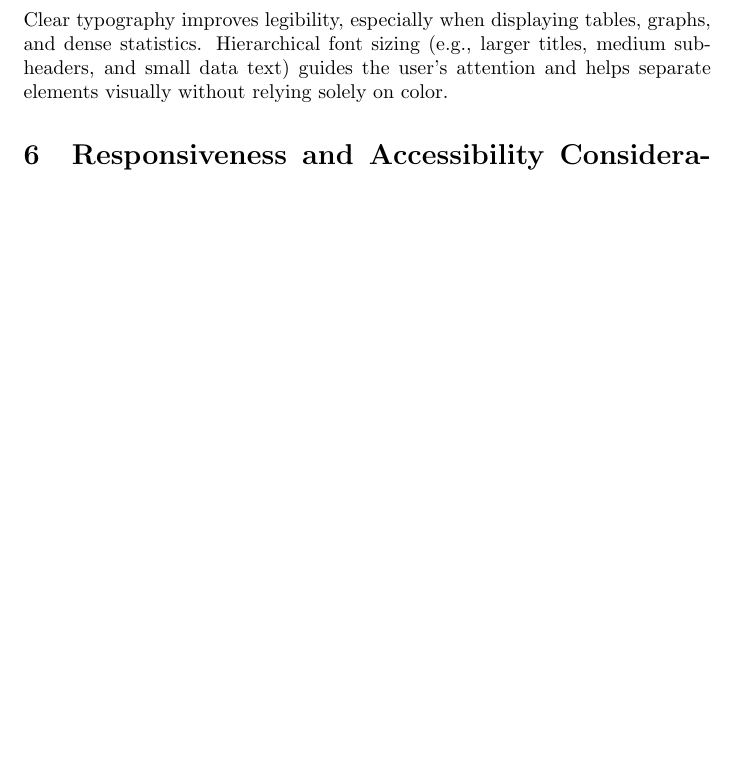
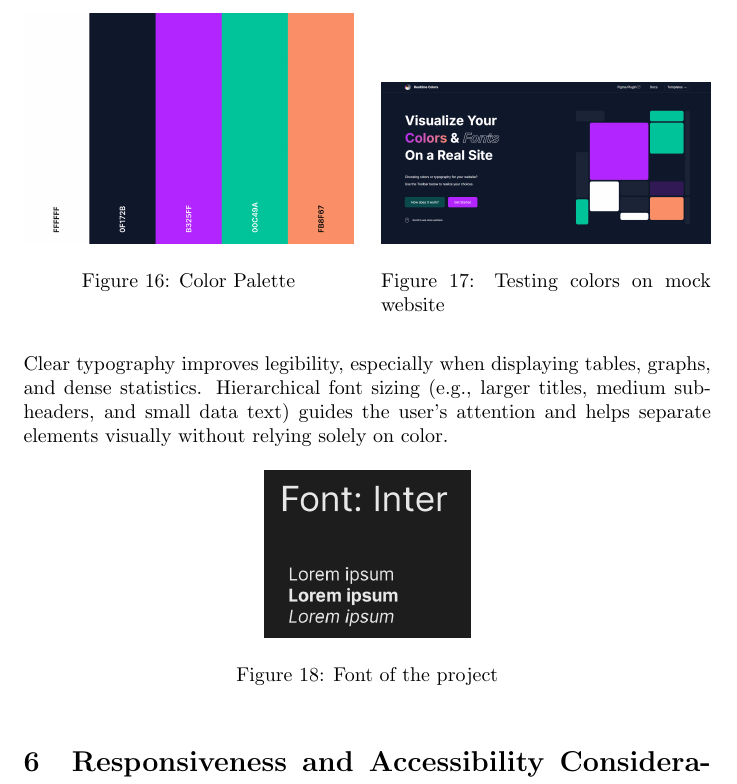
Before and after one commit to ergosumcogito/dota-stats, a LaTeX document (documents/portfolio2/p2_main.tex, which reads documents/portfolio2/sections/05-design-decisions.tex): part of page 13 of 14, cut at the place of the change, the shorter picture padded with empty space. Compiled offline with pdfLaTeX.

Commit message:
Add colors and font images

```diff
--- a/documents/portfolio2/sections/05-design-decisions.tex
+++ b/documents/portfolio2/sections/05-design-decisions.tex
@@ -23,9 +23,30 @@ Dark-themed color palette with high-contrast accent colors for data highlights (
 \\
 Dark mode suits gaming communities and reduces eye strain during extended use. The contrast between background and key metrics helps users focus on important data points. The use of intuitive color coding (e.g., red for low win rate) directly supports decision-making and analysis.
 
+\begin{figure}[ht]
+    \centering
+    \begin{minipage}[t]{0.48\textwidth}
+        \centering
+        \includegraphics[width=\textwidth]{images/Colors}
+        \caption{Color Palette}
+    \end{minipage}
+    \hfill
+    \begin{minipage}[t]{0.48\textwidth}
+        \centering
+        \includegraphics[width=\textwidth]{images/ColorsTested}
+        \caption{Testing colors on mock website}
+    \end{minipage}
+\end{figure}
+
 \subsection{Typography}
 
 Use of a clean, sans serif font (Inter) with size variations for hierarchy and styling types (\textbf{bold}, \textit{italics}, etc.).
 \\
 \\
 Clear typography improves legibility, especially when displaying tables, graphs, and dense statistics. Hierarchical font sizing (e.g., larger titles, medium subheaders, and small data text) guides the user's attention and helps separate elements visually without relying solely on color.
+
+\begin{figure}[ht]
+    \centering
+    \includegraphics[width=0.3\textwidth]{images/Font}
+    \caption{Font of the project}
+\end{figure}
```
Also changed, not shown: documents/portfolio2/images/Colors.png (added), documents/portfolio2/images/ColorsTested.png (added), documents/portfolio2/images/Font.png (added).
